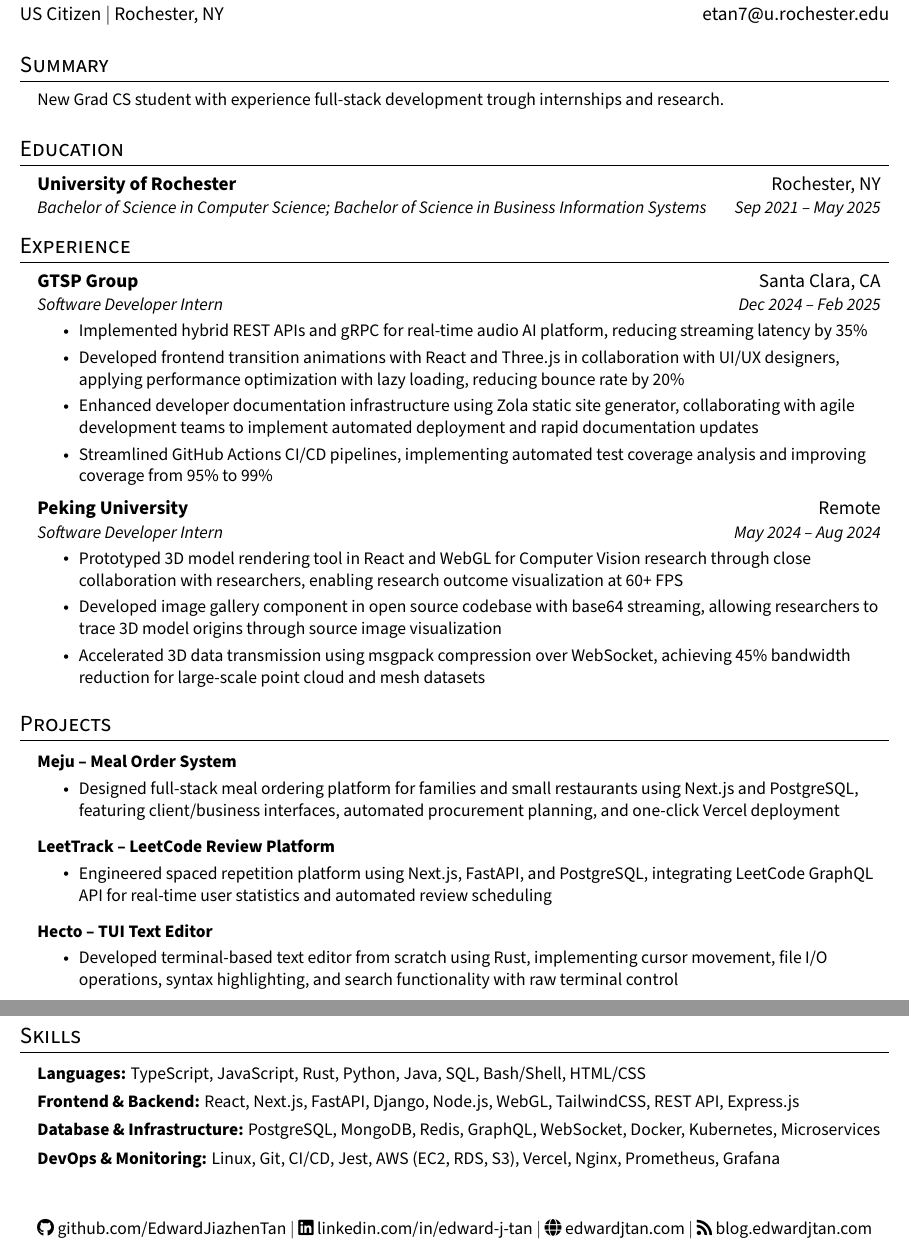
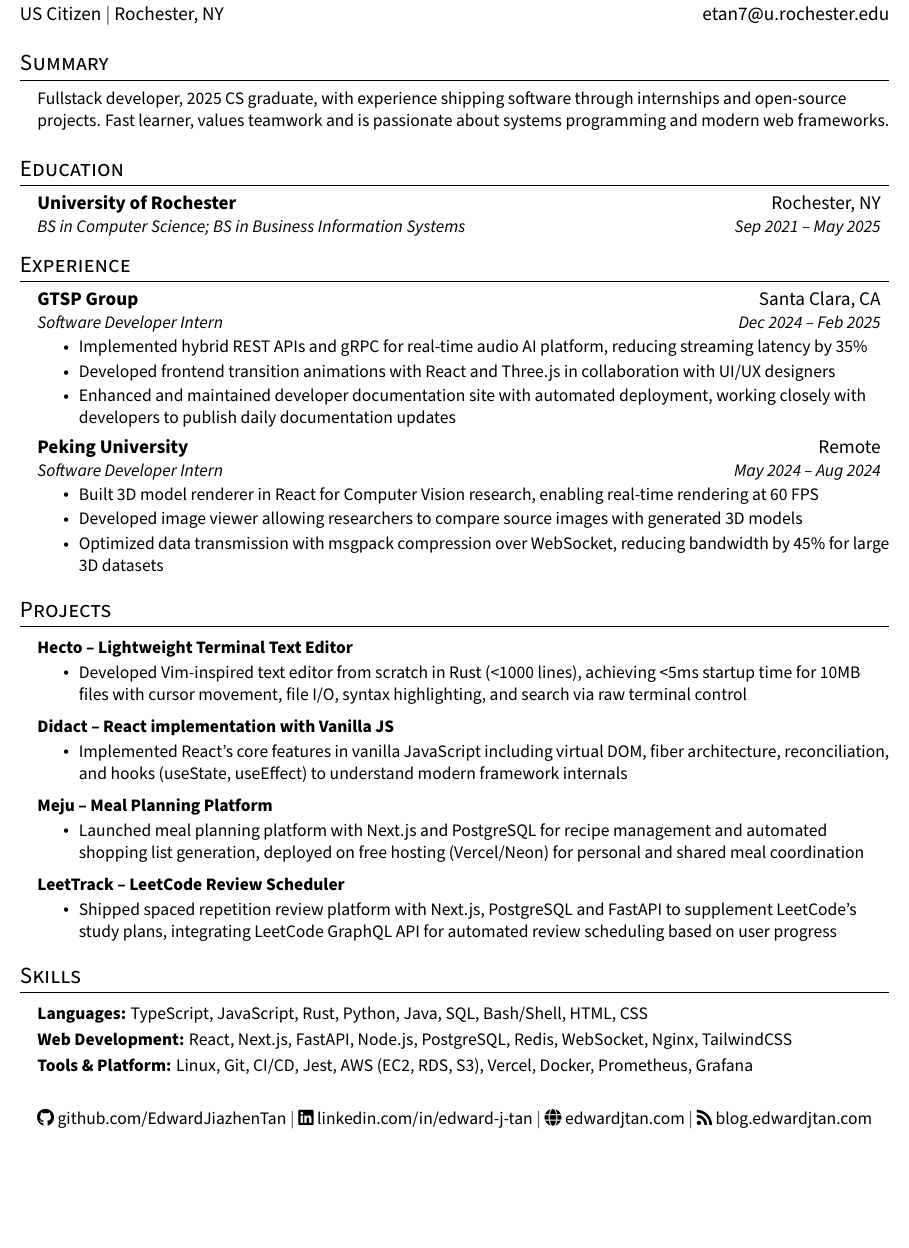
Before and after one commit to EdwardJiazhenTan/LatexResume, a LaTeX CV (resume.tex): two parts of pages 1 and 2 of 2 before the commit and part of the page after it, the two joined at a grey line, cut so that both start at the same text, the shorter picture padded with empty space. Compiled offline with pdfLaTeX.

Commit message:
update contents

```diff
--- a/resume.tex
+++ b/resume.tex
@@ -127,7 +127,7 @@
 %-----------SUMMARY-----------
 \section{Summary}
   \begin{itemize}[leftmargin=0.15in, label={}]
-    \small{\item{New Grad CS student with experience full-stack development trough internships and research.}}
+    \small{\item{Fullstack developer, 2025 CS graduate, with experience shipping software through internships and open-source projects. Fast learner, values teamwork and is passionate about systems programming and modern web frameworks.}}
   \end{itemize}
 
 
@@ -137,7 +137,7 @@
 
     \resumeSubheading
       {University of Rochester}{Rochester, NY}
-      {Bachelor of Science in Computer Science; Bachelor of Science in Business Information Systems}{Sep 2021 -- May 2025}
+      {BS in Computer Science; BS in Business Information Systems}{Sep 2021 -- May 2025}
 
   \resumeSubHeadingListEnd
 
@@ -153,11 +153,9 @@
 
     \resumeItem{Implemented hybrid REST APIs and gRPC for real-time audio AI platform, reducing streaming latency by 35\%}
 
-    \resumeItem{Developed frontend transition animations with React and Three.js in collaboration with UI/UX designers, applying performance optimization with lazy loading, reducing bounce rate by 20\%}
+    \resumeItem{Developed frontend transition animations with React and Three.js in collaboration with UI/UX designers}
 
-    \resumeItem{Enhanced developer documentation infrastructure using Zola static site generator, collaborating with agile development teams to implement automated deployment and rapid documentation updates}
-
-    \resumeItem{Streamlined GitHub Actions CI/CD pipelines, implementing automated test coverage analysis and improving coverage from 95\% to 99\%}
+    \resumeItem{Enhanced and maintained developer documentation site with automated deployment, working closely with developers to publish daily documentation updates}
 
   \resumeItemListEnd
 
@@ -167,11 +165,11 @@
   {Software Developer Intern}{May 2024 -- Aug 2024}
   \resumeItemListStart
 
-    \resumeItem{Prototyped 3D model rendering tool in React and WebGL for Computer Vision research through close collaboration with researchers, enabling research outcome visualization at 60+ FPS}
+    \resumeItem{Built 3D model renderer in React for Computer Vision research, enabling real-time rendering at 60 FPS}
 
-    \resumeItem{Developed image gallery component in open source codebase with base64 streaming, allowing researchers to trace 3D model origins through source image visualization}
+    \resumeItem{Developed image viewer allowing researchers to compare source images with generated 3D models}
 
-    \resumeItem{Accelerated 3D data transmission using msgpack compression over WebSocket, achieving 45\% bandwidth reduction for large-scale point cloud and mesh datasets}
+    \resumeItem{Optimized data transmission with msgpack compression over WebSocket, reducing bandwidth by 45\% for large 3D datasets}
 
   \resumeItemListEnd
 
@@ -183,21 +181,27 @@
     \resumeSubHeadingListStart
 
       \resumeProjectHeading
-          {\textbf{Meju -- Meal Order System}}{\href{}{}}
+          {\textbf{Hecto -- Lightweight Terminal Text Editor}}{\href{}{}}
           \resumeItemListStart
-            \resumeItem{Designed full-stack meal ordering platform for families and small restaurants using Next.js and PostgreSQL, featuring client/business interfaces, automated procurement planning, and one-click Vercel deployment}
+            \resumeItem{Developed Vim-inspired text editor from scratch in Rust (<1000 lines), achieving <5ms startup time for 10MB files with cursor movement, file I/O, syntax highlighting, and search via raw terminal control}
           \resumeItemListEnd
 
       \resumeProjectHeading
-          {\textbf{LeetTrack -- LeetCode Review Platform}}{\href{}{}}
+          {\textbf{Didact -- React implementation with Vanilla JS}}{\href{}{}}
           \resumeItemListStart
-            \resumeItem{Engineered spaced repetition platform using Next.js, FastAPI, and PostgreSQL, integrating LeetCode GraphQL API for real-time user statistics and automated review scheduling}
+            \resumeItem{Implemented React's core features in vanilla JavaScript including virtual DOM, fiber architecture, reconciliation, and hooks (useState, useEffect) to understand modern framework internals}
           \resumeItemListEnd
 
       \resumeProjectHeading
-          {\textbf{Hecto -- TUI Text Editor}}{\href{}{}}
+          {\textbf{Meju -- Meal Planning Platform}}{\href{}{}}
           \resumeItemListStart
-            \resumeItem{Developed terminal-based text editor from scratch using Rust, implementing cursor movement, file I/O operations, syntax highlighting, and search functionality with raw terminal control}
+            \resumeItem{Launched meal planning platform with Next.js and PostgreSQL for recipe management and automated shopping list generation, deployed on free hosting (Vercel/Neon) for personal and shared meal coordination}
+          \resumeItemListEnd
+
+      \resumeProjectHeading
+          {\textbf{LeetTrack -- LeetCode Review Scheduler}}{\href{}{}}
+          \resumeItemListStart
+            \resumeItem{Shipped spaced repetition review platform with Next.js, PostgreSQL and FastAPI to supplement LeetCode's study plans, integrating LeetCode GraphQL API for automated review scheduling based on user progress}
           \resumeItemListEnd
 
     \resumeSubHeadingListEnd
@@ -209,7 +213,7 @@
 
     \item
     \begin{tabular*}{0.97\textwidth}[t]{l@{\extracolsep{\fill}}r}
-      \textbf{\small Languages:} \small TypeScript, JavaScript, Rust, Python, Java, SQL, Bash/Shell, HTML/CSS& \\
+      \textbf{\small Languages:} \small TypeScript, JavaScript, Rust, Python, Java, SQL, Bash/Shell, HTML, CSS& \\
     \end{tabular*}\vspace{-7pt}
 
 
@@ -217,7 +221,7 @@
 
     \item
     \begin{tabular*}{0.97\textwidth}[t]{l@{\extracolsep{\fill}}r}
-      \textbf{\small Frontend \& Backend:} \small React, Next.js, FastAPI, Django, Node.js, WebGL, TailwindCSS, REST API, Express.js& \\
+      \textbf{\small Web Development:} \small React, Next.js, FastAPI, Node.js, PostgreSQL, Redis, WebSocket, Nginx, TailwindCSS& \\
     \end{tabular*}\vspace{-7pt}
 
 
@@ -225,15 +229,7 @@
 
     \item
     \begin{tabular*}{0.97\textwidth}[t]{l@{\extracolsep{\fill}}r}
-      \textbf{\small Database \& Infrastructure:} \small PostgreSQL, MongoDB, Redis, GraphQL, WebSocket, Docker, Kubernetes, Microservices& \\
-    \end{tabular*}\vspace{-7pt}
-
-
-
-
-    \item
-    \begin{tabular*}{0.97\textwidth}[t]{l@{\extracolsep{\fill}}r}
-      \textbf{\small DevOps \& Monitoring:} \small Linux, Git, CI/CD, Jest, AWS (EC2, RDS, S3), Vercel, Nginx, Prometheus, Grafana& \\
+      \textbf{\small Tools \& Platform:} \small Linux, Git, CI/CD, Jest, AWS (EC2, RDS, S3), Vercel, Docker, Prometheus, Grafana& \\
     \end{tabular*}\vspace{-7pt}
 
 
```
Also changed, not shown: resume_data.yaml (+20 -23 lines), demo/Resume.pdf (deleted), demo/demo.png (added).
